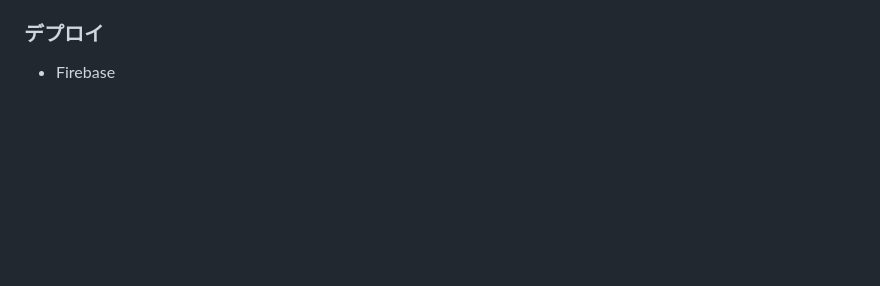
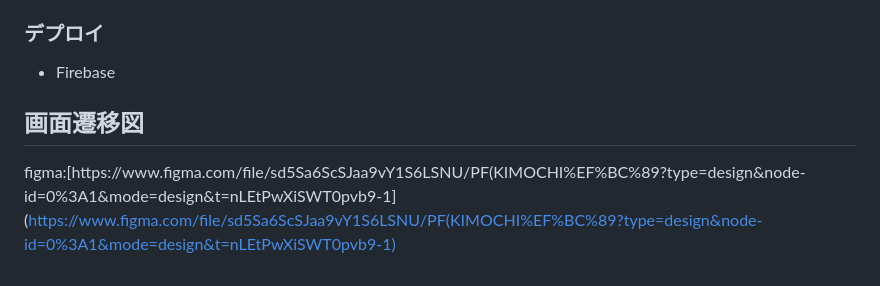
Before and after one commit to Simple0109/KIMOCHI, a Markdown page: README.md, the part around the change. Drawn GitHub-style; blank space fills up the shorter version.

Commit message:
READMEに画面遷移図のリンクを追記

```diff
--- a/README.md
+++ b/README.md
@@ -64,3 +64,6 @@ graph TD
 
 ### デプロイ
 * Firebase
+
+## 画面遷移図
+figma:[https://www.figma.com/file/sd5Sa6ScSJaa9vY1S6LSNU/PF(KIMOCHI%EF%BC%89?type=design&node-id=0%3A1&mode=design&t=nLEtPwXiSWT0pvb9-1](https://www.figma.com/file/sd5Sa6ScSJaa9vY1S6LSNU/PF(KIMOCHI%EF%BC%89?type=design&node-id=0%3A1&mode=design&t=nLEtPwXiSWT0pvb9-1)
```
